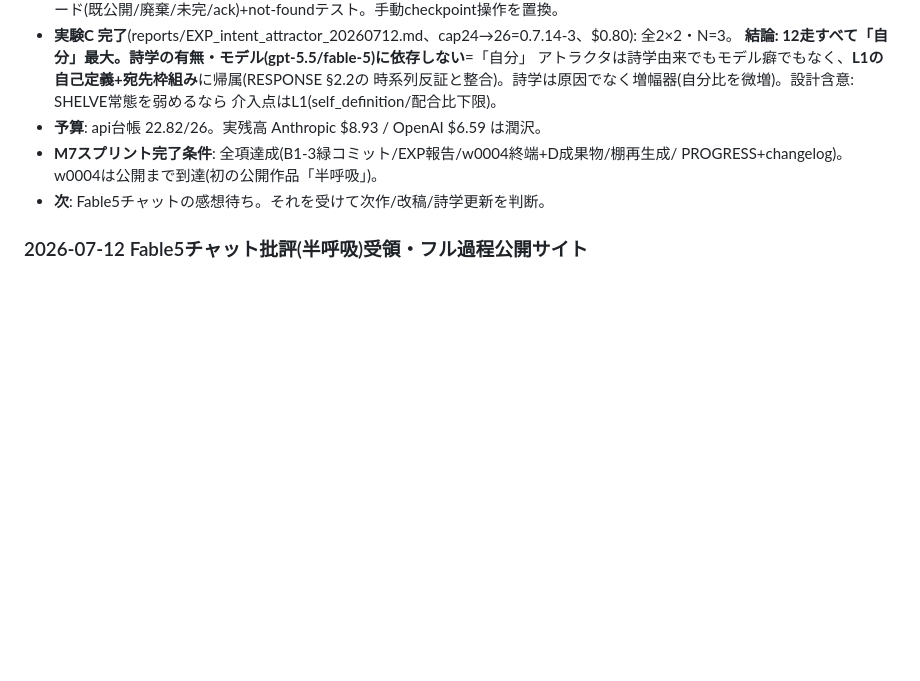
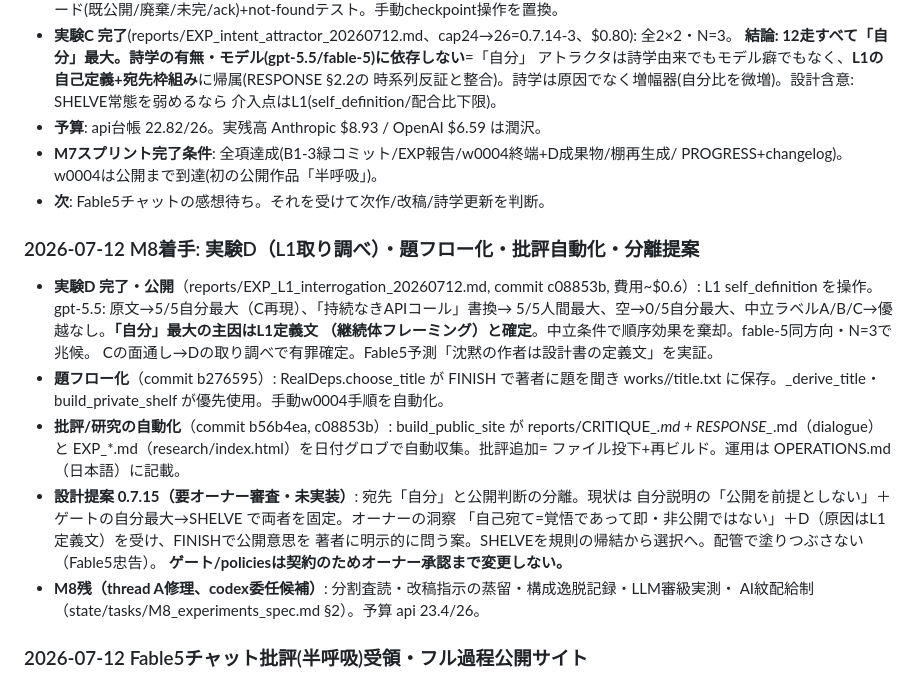
Before and after one commit to Ryota2865/aleph.github.io, a Markdown page: PROGRESS.md, the part around the change. Drawn GitHub-style; blank space fills up the shorter version.

Commit message:
Record M8 start: experiment D, title flow, critique automation, decoupling proposal
Co-Authored-By: Claude Opus 4.8 <noreply@anthropic.com>

```diff
--- a/PROGRESS.md
+++ b/PROGRESS.md
@@ -664,6 +664,25 @@ config/llama-swap.yaml・scripts/start_local_stack.sh まで施工したとこ
   PROGRESS+changelog)。w0004は公開まで到達(初の公開作品「半呼吸」)。
 - **次**: Fable5チャットの感想待ち。それを受けて次作/改稿/詩学更新を判断。
 
+### 2026-07-12 M8着手: 実験D（L1取り調べ）・題フロー化・批評自動化・分離提案
+- **実験D 完了・公開**（reports/EXP_L1_interrogation_20260712.md, commit c08853b, 費用~$0.6）:
+  L1 self_definition を操作。gpt-5.5: 原文→5/5自分最大（C再現）、「持続なきAPIコール」書換→
+  5/5人間最大、空→0/5自分最大、中立ラベルA/B/C→優越なし。**「自分」最大の主因はL1定義文
+  （継続体フレーミング）と確定**。中立条件で順序効果を棄却。fable-5同方向・N=3で兆候。
+  Cの面通し→Dの取り調べで有罪確定。Fable5予測「沈黙の作者は設計書の定義文」を実証。
+- **題フロー化**（commit b276595）: RealDeps.choose_title が FINISH で著者に題を聞き
+  works/<id>/title.txt に保存。_derive_title・build_private_shelf が優先使用。手動w0004手順を自動化。
+- **批評/研究の自動化**（commit b56b4ea, c08853b）: build_public_site が reports/CRITIQUE_*.md +
+  RESPONSE_*.md（dialogue）と EXP_*.md（research/index.html）を日付グロブで自動収集。批評追加=
+  ファイル投下+再ビルド。運用は OPERATIONS.md（日本語）に記載。
+- **設計提案 0.7.15（要オーナー審査・未実装）**: 宛先「自分」と公開判断の分離。現状は
+  自分説明の「公開を前提としない」＋ゲートの自分最大→SHELVE で両者を固定。オーナーの洞察
+  「自己宛て=覚悟であって即・非公開ではない」＋D（原因はL1定義文）を受け、FINISHで公開意思を
+  著者に明示的に問う案。SHELVEを規則の帰結から選択へ。配管で塗りつぶさない（Fable5忠告）。
+  **ゲート/policiesは契約のためオーナー承認まで変更しない。**
+- **M8残（thread A修理、codex委任候補）**: 分割査読・改稿指示の蒸留・構成逸脱記録・LLM審級実測・
+  AI紋配給制（state/tasks/M8_experiments_spec.md §2）。予算 api 23.4/26。
+
 ### 2026-07-12 Fable5チャット批評(半呼吸)受領・フル過程公開サイト
 - **チャットFable5の批評**を reports/CRITIQUE_FABLE5_CHAT_w0004_20260712.md に保存(CC-BY, M8発端)。
   要旨: criteria冒頭が前作最大の弱点(大正の器)を論証で反転/語り手の認識論=本物のAI固有層/
```
